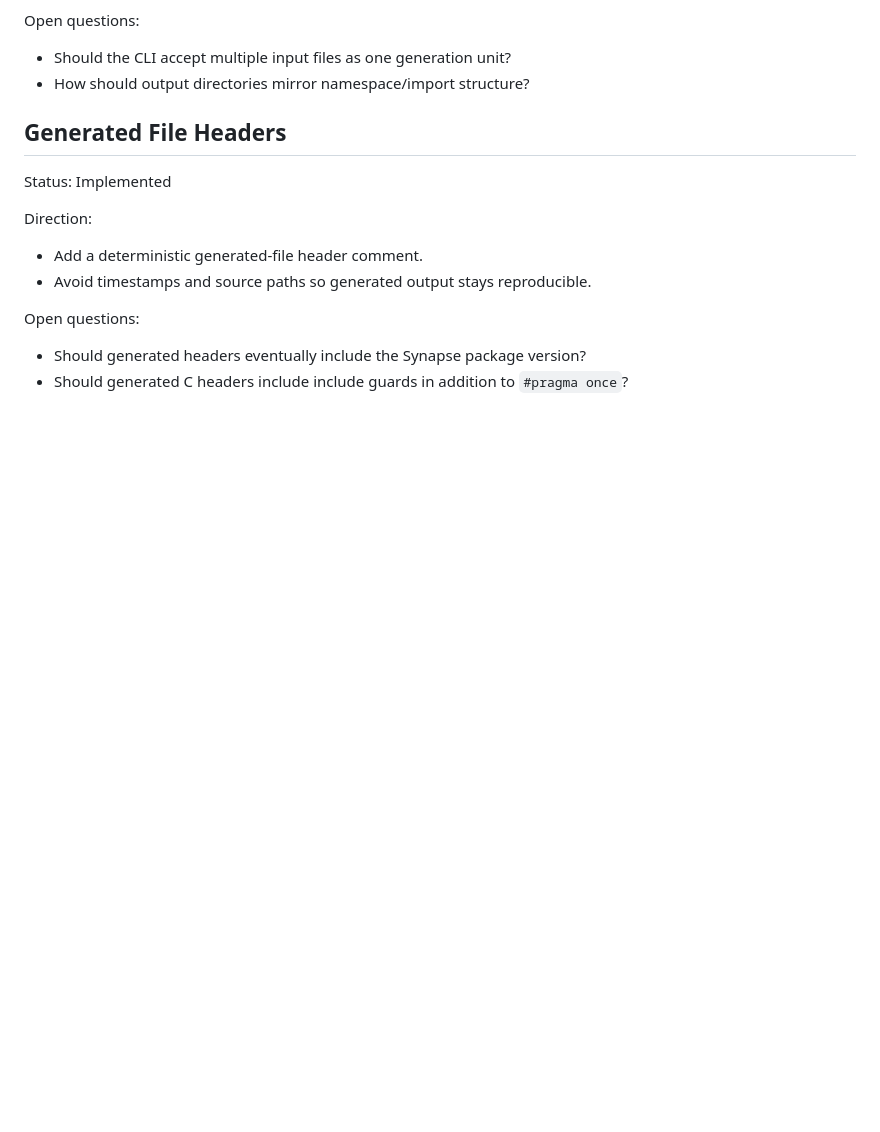
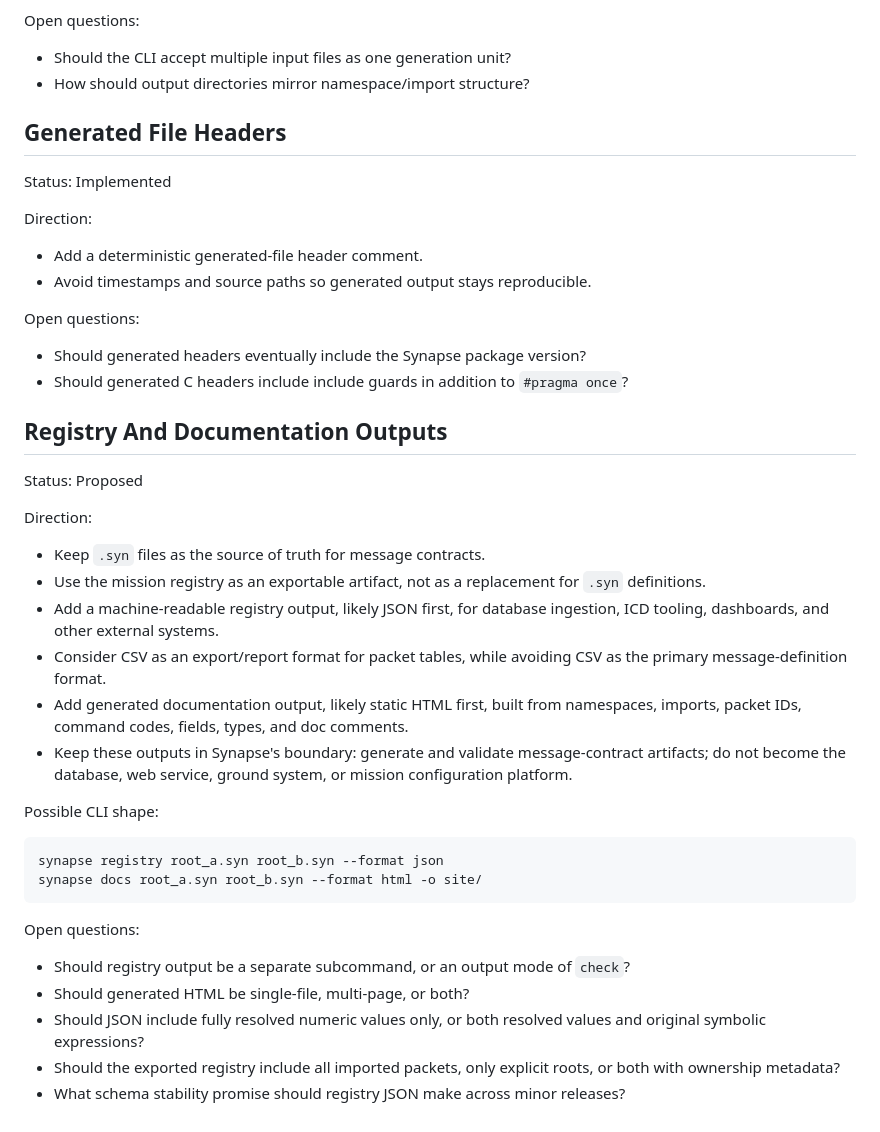
Before and after one commit to sjbeskur/synapse, a Markdown page: docs/roadmap-0.2.md, the part around the change. GitHub-like rendering; blank space fills up the shorter version.

Commit message:
docs: road map features

````diff
--- a/docs/roadmap-0.2.md
+++ b/docs/roadmap-0.2.md
@@ -205,3 +205,31 @@ Open questions:
 
 - Should generated headers eventually include the Synapse package version?
 - Should generated C headers include include guards in addition to `#pragma once`?
+
+## Registry And Documentation Outputs
+
+Status: Proposed
+
+Direction:
+
+- Keep `.syn` files as the source of truth for message contracts.
+- Use the mission registry as an exportable artifact, not as a replacement for `.syn` definitions.
+- Add a machine-readable registry output, likely JSON first, for database ingestion, ICD tooling, dashboards, and other external systems.
+- Consider CSV as an export/report format for packet tables, while avoiding CSV as the primary message-definition format.
+- Add generated documentation output, likely static HTML first, built from namespaces, imports, packet IDs, command codes, fields, types, and doc comments.
+- Keep these outputs in Synapse's boundary: generate and validate message-contract artifacts; do not become the database, web service, ground system, or mission configuration platform.
+
+Possible CLI shape:
+
+```bash
+synapse registry root_a.syn root_b.syn --format json
+synapse docs root_a.syn root_b.syn --format html -o site/
+```
+
+Open questions:
+
+- Should registry output be a separate subcommand, or an output mode of `check`?
+- Should generated HTML be single-file, multi-page, or both?
+- Should JSON include fully resolved numeric values only, or both resolved values and original symbolic expressions?
+- Should the exported registry include all imported packets, only explicit roots, or both with ownership metadata?
+- What schema stability promise should registry JSON make across minor releases?
````
Also changed, not shown: docs/mission.md (+15 -0 lines), docs/one-pager.md (+2 -0 lines).
